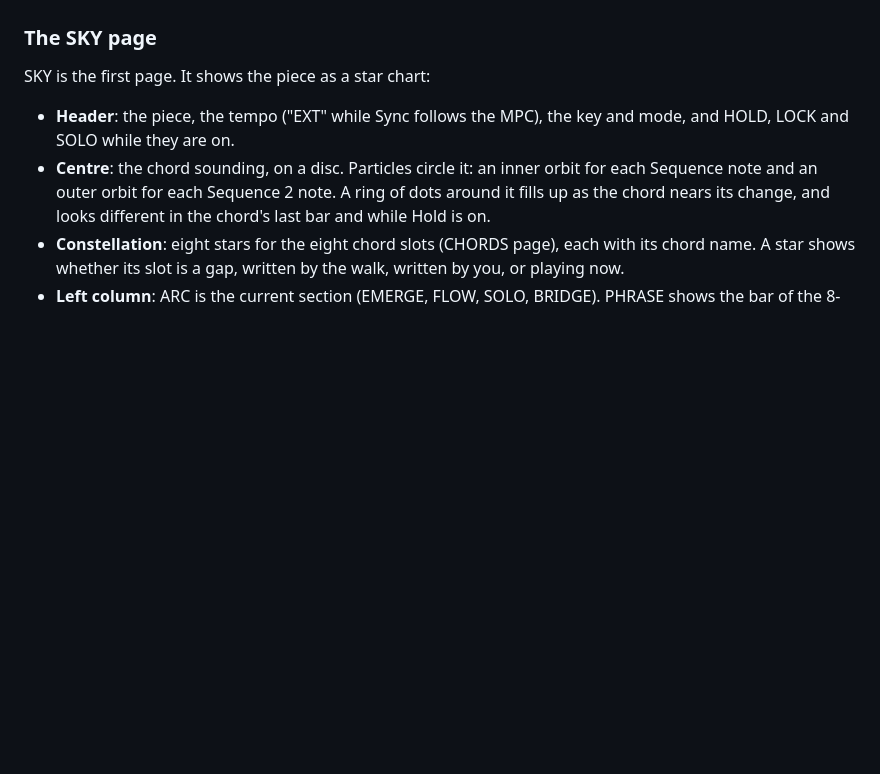
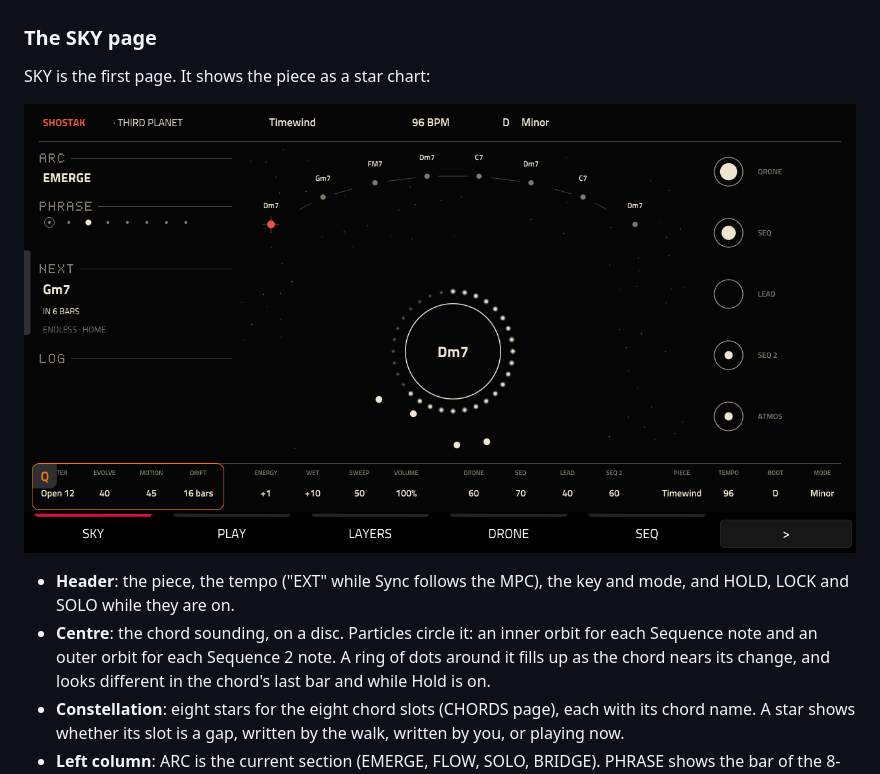
Before and after one commit to xdma/third-planet, a Markdown page: docs/USER-GUIDE.md, the part around the change. GitHub-like rendering; pictures changed too: docs/images/sky.png (added); blank space fills up the shorter version.

```diff
--- a/docs/USER-GUIDE.md
+++ b/docs/USER-GUIDE.md
@@ -181,6 +181,8 @@ Every page except SKY has a status line across the top:
 ### The SKY page
 
 SKY is the first page. It shows the piece as a star chart:
+
+![The SKY page](images/sky.png)
 
 - **Header**: the piece, the tempo ("EXT" while Sync follows the MPC), the key and mode, and HOLD, LOCK and
   SOLO while they are on.
```
Also changed, not shown: README.md (+2 -0 lines), docs/images/sky.gif (added).
